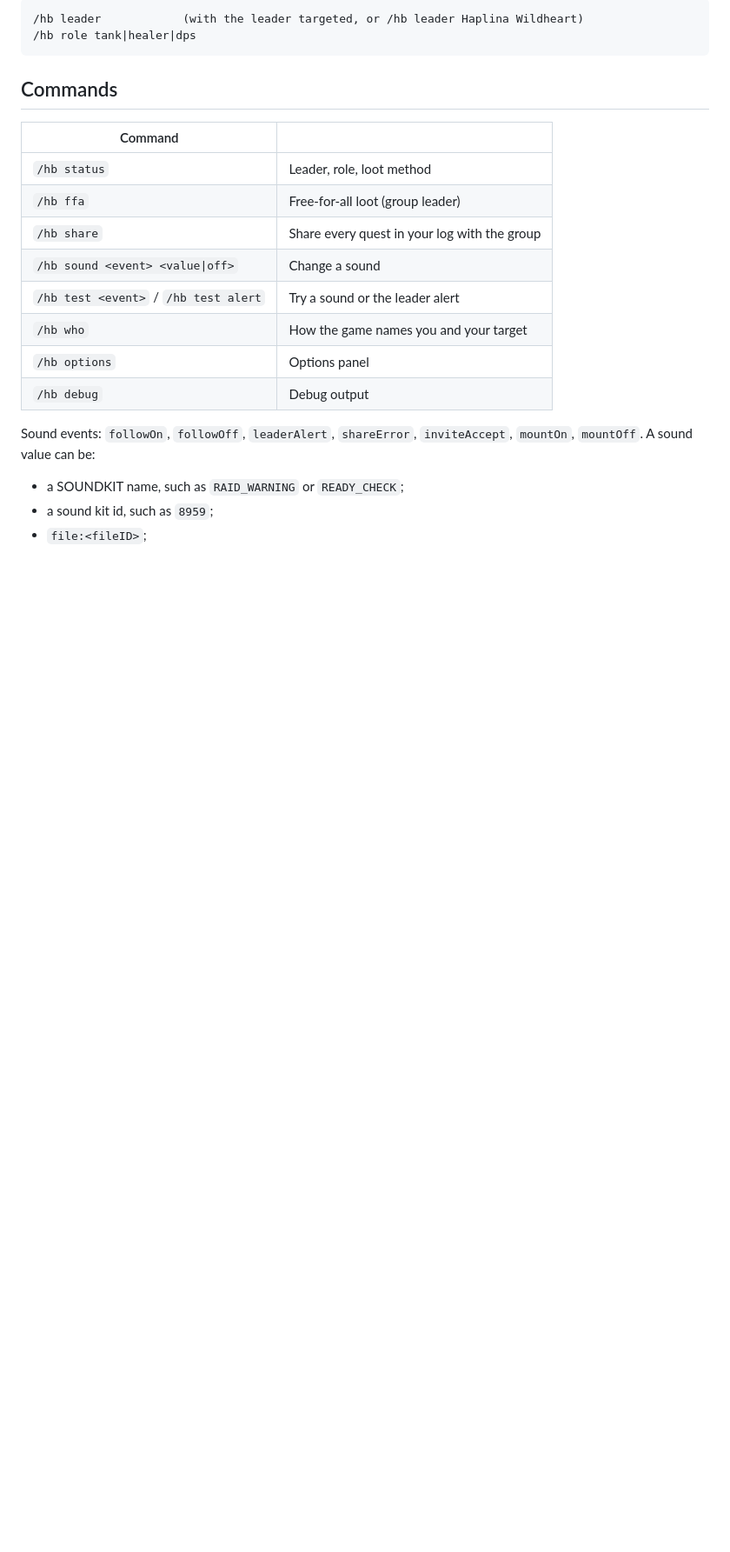
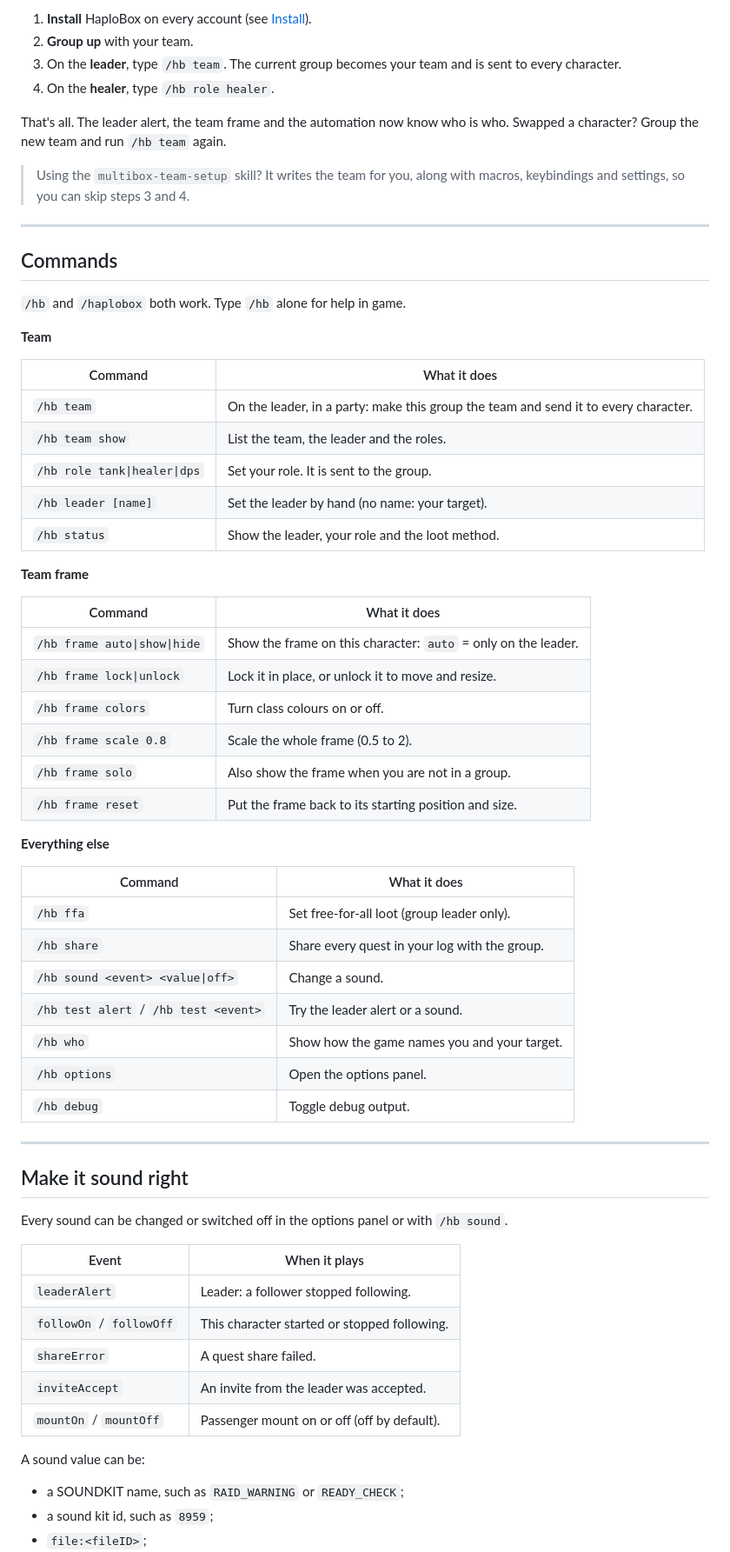
Before and after one commit to David-c0degeek/HaploBox, a Markdown page: README.md, the part around one of its changes. Shown at 87% size. GitHub-like rendering; blank space fills up the shorter version.

````diff
--- a/README.md
+++ b/README.md
@@ -20,23 +87,67 @@ The `multibox-team-setup` skill writes the team (leader and roles) into each acc
 
-```
-/hb leader            (with the leader targeted, or /hb leader Haplina Wildheart)
-/hb role tank|healer|dps
-```
+1. **Install** HaploBox on every account (see [Install](#install)).
+2. **Group up** with your team.
+3. On the **leader**, type `/hb team`. The current group becomes your team and is sent to every character.
+4. On the **healer**, type `/hb role healer`.
+
+That's all. The leader alert, the team frame and the automation now know who is who. Swapped a character? Group the new team and run `/hb team` again.
+
+> Using the `multibox-team-setup` skill? It writes the team for you, along with macros, keybindings and settings, so you can skip steps 3 and 4.
+
+---
 
 ## Commands
 
-| Command | |
+`/hb` and `/haplobox` both work. Type `/hb` alone for help in game.
+
+**Team**
+
+| Command | What it does |
 |---|---|
-| `/hb status` | Leader, role, loot method |
-| `/hb ffa` | Free-for-all loot (group leader) |
-| `/hb share` | Share every quest in your log with the group |
-| `/hb sound <event> <value\|off>` | Change a sound |
-| `/hb test <event>` / `/hb test alert` | Try a sound or the leader alert |
-| `/hb who` | How the game names you and your target |
-| `/hb options` | Options panel |
-| `/hb debug` | Debug output |
+| `/hb team` | On the leader, in a party: make this group the team and send it to every character. |
+| `/hb team show` | List the team, the leader and the roles. |
+| `/hb role tank\|healer\|dps` | Set your role. It is sent to the group. |
+| `/hb leader [name]` | Set the leader by hand (no name: your target). |
+| `/hb status` | Show the leader, your role and the loot method. |
 
-Sound events: `followOn`, `followOff`, `leaderAlert`, `shareError`, `inviteAccept`, `mountOn`, `mountOff`. A sound value can be:
+**Team frame**
+
+| Command | What it does |
+|---|---|
+| `/hb frame auto\|show\|hide` | Show the frame on this character: `auto` = only on the leader. |
+| `/hb frame lock\|unlock` | Lock it in place, or unlock it to move and resize. |
+| `/hb frame colors` | Turn class colours on or off. |
+| `/hb frame scale 0.8` | Scale the whole frame (0.5 to 2). |
+| `/hb frame solo` | Also show the frame when you are not in a group. |
+| `/hb frame reset` | Put the frame back to its starting position and size. |
+
+**Everything else**
+
+| Command | What it does |
+|---|---|
+| `/hb ffa` | Set free-for-all loot (group leader only). |
+| `/hb share` | Share every quest in your log with the group. |
+| `/hb sound <event> <value\|off>` | Change a sound. |
+| `/hb test alert` / `/hb test <event>` | Try the leader alert or a sound. |
+| `/hb who` | Show how the game names you and your target. |
+| `/hb options` | Open the options panel. |
+| `/hb debug` | Toggle debug output. |
+
+---
+
+## Make it sound right
+
+Every sound can be changed or switched off in the options panel or with `/hb sound`.
+
+| Event | When it plays |
+|---|---|
+| `leaderAlert` | Leader: a follower stopped following. |
+| `followOn` / `followOff` | This character started or stopped following. |
+| `shareError` | A quest share failed. |
+| `inviteAccept` | An invite from the leader was accepted. |
+| `mountOn` / `mountOff` | Passenger mount on or off (off by default). |
+
+A sound value can be:
 
 - a SOUNDKIT name, such as `RAID_WARNING` or `READY_CHECK`;
 - a sound kit id, such as `8959`;
````
Also changed, not shown: other parts of README.md (+97 -14 lines), docs/follow-chain.png (added), docs/leader-alert.png (added), docs/team-frame.png (added), docs/unlocked.png (added), 1 other file.
